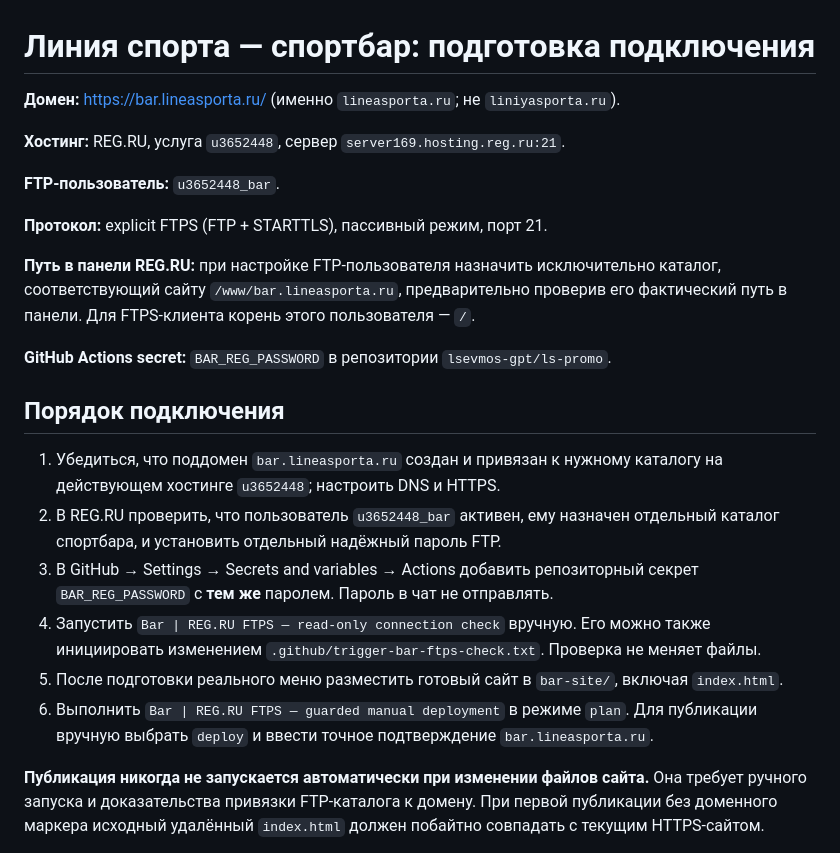
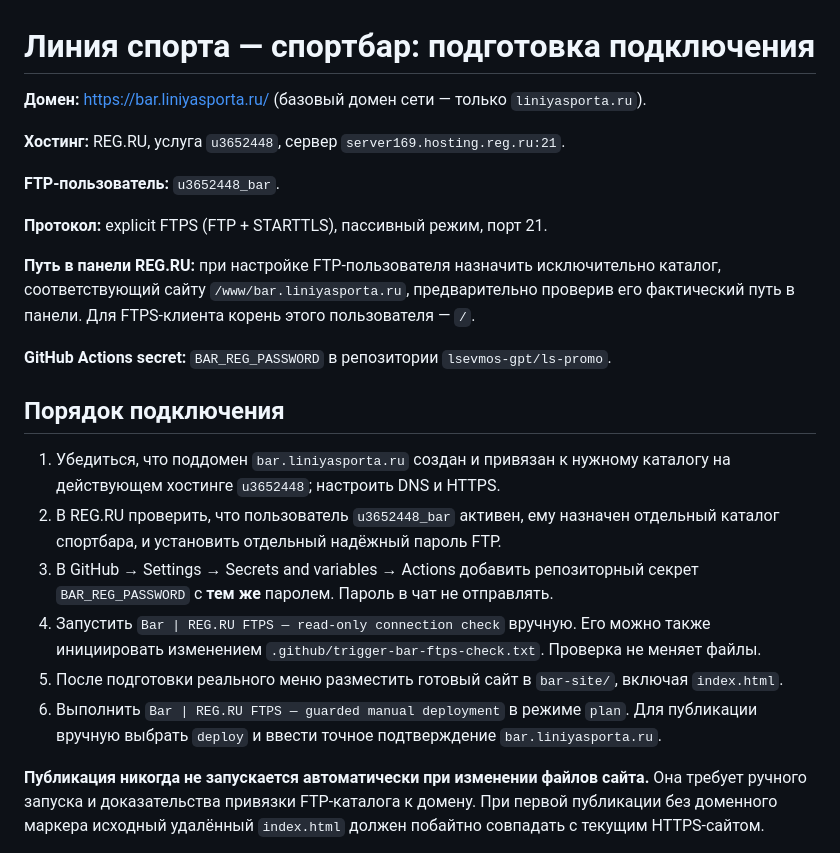
Before and after one commit to lsevmos-gpt/ls-promo, a Markdown page: BAR_SETUP.md, the part around the change. GitHub-like rendering.

Commit message:
fix(bar): correct canonical domain to bar.liniyasporta.ru

```diff
--- a/BAR_SETUP.md
+++ b/BAR_SETUP.md
@@ -1,6 +1,6 @@
 # Линия спорта — спортбар: подготовка подключения
 
-**Домен:** https://bar.lineasporta.ru/ (именно `lineasporta.ru`; не `liniyasporta.ru`).
+**Домен:** https://bar.liniyasporta.ru/ (базовый домен сети — только `liniyasporta.ru`).
 
 **Хостинг:** REG.RU, услуга `u3652448`, сервер `server169.hosting.reg.ru:21`.
 
@@ -8,18 +8,18 @@
 
 **Протокол:** explicit FTPS (FTP + STARTTLS), пассивный режим, порт 21.
 
-**Путь в панели REG.RU:** при настройке FTP-пользователя назначить исключительно каталог, соответствующий сайту `/www/bar.lineasporta.ru`, предварительно проверив его фактический путь в панели. Для FTPS-клиента корень этого пользователя — `/`.
+**Путь в панели REG.RU:** при настройке FTP-пользователя назначить исключительно каталог, соответствующий сайту `/www/bar.liniyasporta.ru`, предварительно проверив его фактический путь в панели. Для FTPS-клиента корень этого пользователя — `/`.
 
 **GitHub Actions secret:** `BAR_REG_PASSWORD` в репозитории `lsevmos-gpt/ls-promo`.
 
 ## Порядок подключения
 
-1. Убедиться, что поддомен `bar.lineasporta.ru` создан и привязан к нужному каталогу на действующем хостинге `u3652448`; настроить DNS и HTTPS.
+1. Убедиться, что поддомен `bar.liniyasporta.ru` создан и привязан к нужному каталогу на действующем хостинге `u3652448`; настроить DNS и HTTPS.
 2. В REG.RU проверить, что пользователь `u3652448_bar` активен, ему назначен отдельный каталог спортбара, и установить отдельный надёжный пароль FTP.
 3. В GitHub → Settings → Secrets and variables → Actions добавить репозиторный секрет `BAR_REG_PASSWORD` с **тем же** паролем. Пароль в чат не отправлять.
 4. Запустить `Bar | REG.RU FTPS — read-only connection check` вручную. Его можно также инициировать изменением `.github/trigger-bar-ftps-check.txt`. Проверка не меняет файлы.
 5. После подготовки реального меню разместить готовый сайт в `bar-site/`, включая `index.html`.
-6. Выполнить `Bar | REG.RU FTPS — guarded manual deployment` в режиме `plan`. Для публикации вручную выбрать `deploy` и ввести точное подтверждение `bar.lineasporta.ru`.
+6. Выполнить `Bar | REG.RU FTPS — guarded manual deployment` в режиме `plan`. Для публикации вручную выбрать `deploy` и ввести точное подтверждение `bar.liniyasporta.ru`.
 
 **Публикация никогда не запускается автоматически при изменении файлов сайта.** Она требует ручного запуска и доказательства привязки FTP-каталога к домену. При первой публикации без доменного маркера исходный удалённый `index.html` должен побайтно совпадать с текущим HTTPS-сайтом.
 
```
